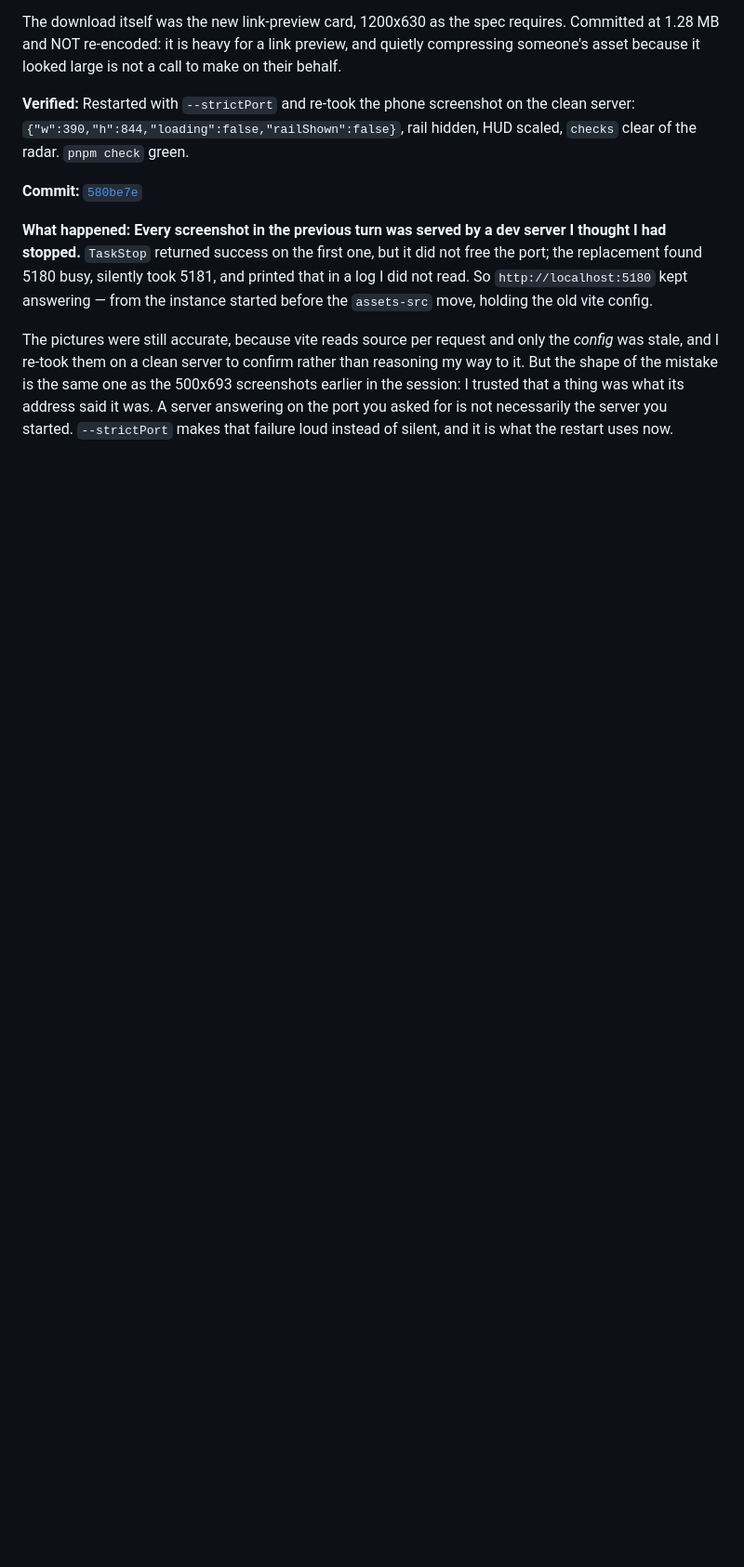
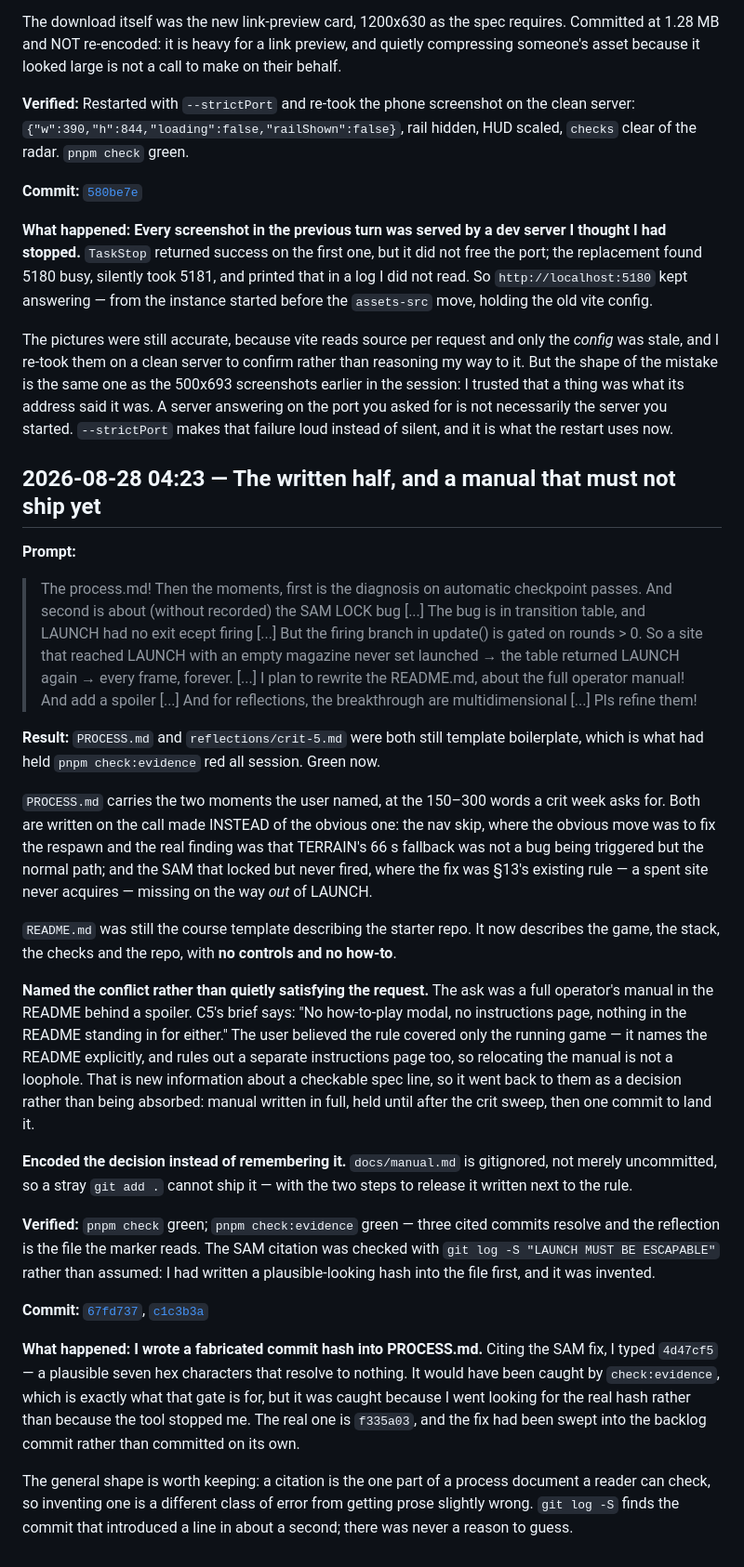
Before and after one commit to comp4020-agentic-coding-studio/comp4020-crit5-jnheinrich451-eng, a Markdown page: PROCESS_RECORD.md, the part around the change. Shown at 93% size. Rendered like a GitHub page; blank space fills up the shorter version.

Commit message:
PROCESS_RECORD: the written half, and a manual that must not ship yet
Cites 67fd737 and c1c3b3a. The entry worth keeping is the fabricated citation:
I typed a plausible seven-hex hash for the SAM fix that resolved to nothing.
check:evidence would have caught it, but I caught it by looking for the real
one. git log -S finds it in a second; there was never a reason to guess.

Co-Authored-By: Claude Opus 5 (1M context) <noreply@anthropic.com>

```diff
--- a/PROCESS_RECORD.md
+++ b/PROCESS_RECORD.md
@@ -770,3 +770,66 @@ than reasoning my way to it. But the shape of the mistake is the same one as the
 address said it was. A server answering on the port you asked for is not
 necessarily the server you started. `--strictPort` makes that failure loud
 instead of silent, and it is what the restart uses now.
+
+
+## 2026-08-28 04:23 — The written half, and a manual that must not ship yet
+
+**Prompt:**
+
+> The process.md! Then the moments, first is the diagnosis on automatic
+> checkpoint passes. And second is about (without recorded) the SAM LOCK bug
+> [...] The bug is in transition table, and LAUNCH had no exit ecept firing
+> [...] But the firing branch in update() is gated on rounds > 0. So a site that
+> reached LAUNCH with an empty magazine never set launched → the table returned
+> LAUNCH again → every frame, forever. [...] I plan to rewrite the README.md,
+> about the full operator manual! And add a spoiler [...] And for reflections,
+> the breakthrough are multidimensional [...] Pls refine them!
+
+**Result:**
+`PROCESS.md` and `reflections/crit-5.md` were both still template boilerplate,
+which is what had held `pnpm check:evidence` red all session. Green now.
+
+`PROCESS.md` carries the two moments the user named, at the 150–300 words a crit
+week asks for. Both are written on the call made INSTEAD of the obvious one: the
+nav skip, where the obvious move was to fix the respawn and the real finding was
+that TERRAIN's 66 s fallback was not a bug being triggered but the normal path;
+and the SAM that locked but never fired, where the fix was §13's existing rule —
+a spent site never acquires — missing on the way *out* of LAUNCH.
+
+`README.md` was still the course template describing the starter repo. It now
+describes the game, the stack, the checks and the repo, with **no controls and
+no how-to**.
+
+**Named the conflict rather than quietly satisfying the request.** The ask was a
+full operator's manual in the README behind a spoiler. C5's brief says: "No
+how-to-play modal, no instructions page, nothing in the README standing in for
+either." The user believed the rule covered only the running game — it names the
+README explicitly, and rules out a separate instructions page too, so relocating
+the manual is not a loophole. That is new information about a checkable spec
+line, so it went back to them as a decision rather than being absorbed: manual
+written in full, held until after the crit sweep, then one commit to land it.
+
+**Encoded the decision instead of remembering it.** `docs/manual.md` is
+gitignored, not merely uncommitted, so a stray `git add .` cannot ship it — with
+the two steps to release it written next to the rule.
+
+**Verified:**
+`pnpm check` green; `pnpm check:evidence` green — three cited commits resolve and
+the reflection is the file the marker reads. The SAM citation was checked with
+`git log -S "LAUNCH MUST BE ESCAPABLE"` rather than assumed: I had written a
+plausible-looking hash into the file first, and it was invented.
+
+**Commit:** [`67fd737`](https://github.com/comp4020-agentic-coding-studio/comp4020-crit5-jnheinrich451-eng/commit/67fd737), [`c1c3b3a`](https://github.com/comp4020-agentic-coding-studio/comp4020-crit5-jnheinrich451-eng/commit/c1c3b3a)
+
+**What happened:**
+**I wrote a fabricated commit hash into PROCESS.md.** Citing the SAM fix, I typed
+`4d47cf5` — a plausible seven hex characters that resolve to nothing. It would
+have been caught by `check:evidence`, which is exactly what that gate is for, but
+it was caught because I went looking for the real hash rather than because the
+tool stopped me. The real one is `f335a03`, and the fix had been swept into the
+backlog commit rather than committed on its own.
+
+The general shape is worth keeping: a citation is the one part of a process
+document a reader can check, so inventing one is a different class of error from
+getting prose slightly wrong. `git log -S` finds the commit that introduced a
+line in about a second; there was never a reason to guess.
```
